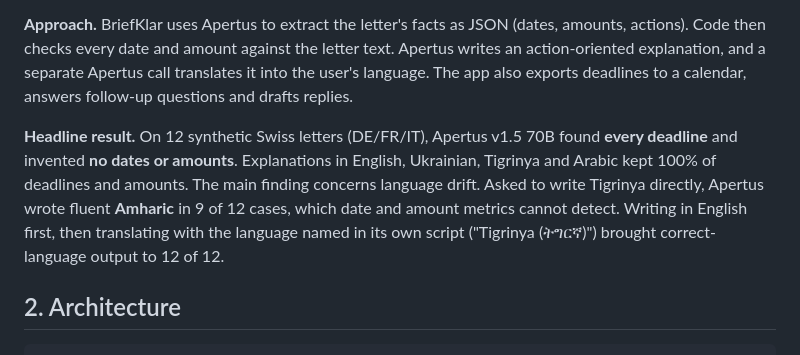
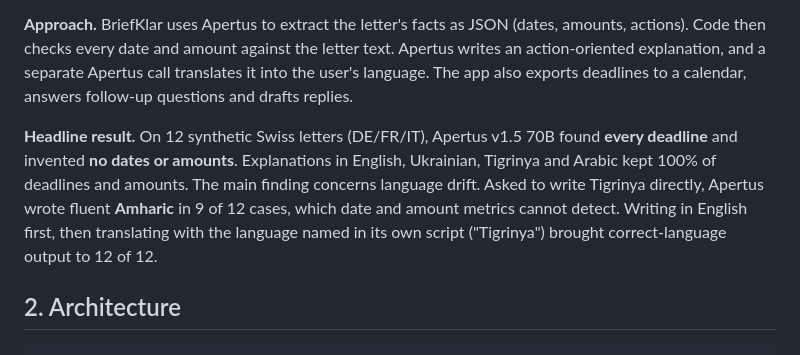
Before and after one commit to kiky97/briefklar, a Markdown page: track_2b/technical_report.md, the part around the change. Drawn GitHub-style.

```diff
--- a/track_2b/technical_report.md
+++ b/track_2b/technical_report.md
@@ -14,7 +14,7 @@ Official letters, explained in your own language. An Apertus-based assistant tha
 
 **Approach.** BriefKlar uses Apertus to extract the letter's facts as JSON (dates, amounts, actions). Code then checks every date and amount against the letter text. Apertus writes an action-oriented explanation, and a separate Apertus call translates it into the user's language. The app also exports deadlines to a calendar, answers follow-up questions and drafts replies.
 
-**Headline result.** On 12 synthetic Swiss letters (DE/FR/IT), Apertus v1.5 70B found **every deadline** and invented **no dates or amounts**. Explanations in English, Ukrainian, Tigrinya and Arabic kept 100% of deadlines and amounts. The main finding concerns language drift. Asked to write Tigrinya directly, Apertus wrote fluent **Amharic** in 9 of 12 cases, which date and amount metrics cannot detect. Writing in English first, then translating with the language named in its own script ("Tigrinya (ትግርኛ)") brought correct-language output to 12 of 12.
+**Headline result.** On 12 synthetic Swiss letters (DE/FR/IT), Apertus v1.5 70B found **every deadline** and invented **no dates or amounts**. Explanations in English, Ukrainian, Tigrinya and Arabic kept 100% of deadlines and amounts. The main finding concerns language drift. Asked to write Tigrinya directly, Apertus wrote fluent **Amharic** in 9 of 12 cases, which date and amount metrics cannot detect. Writing in English first, then translating with the language named in its own script ("Tigrinya") brought correct-language output to 12 of 12.
 
 ## 2. Architecture
 
```
